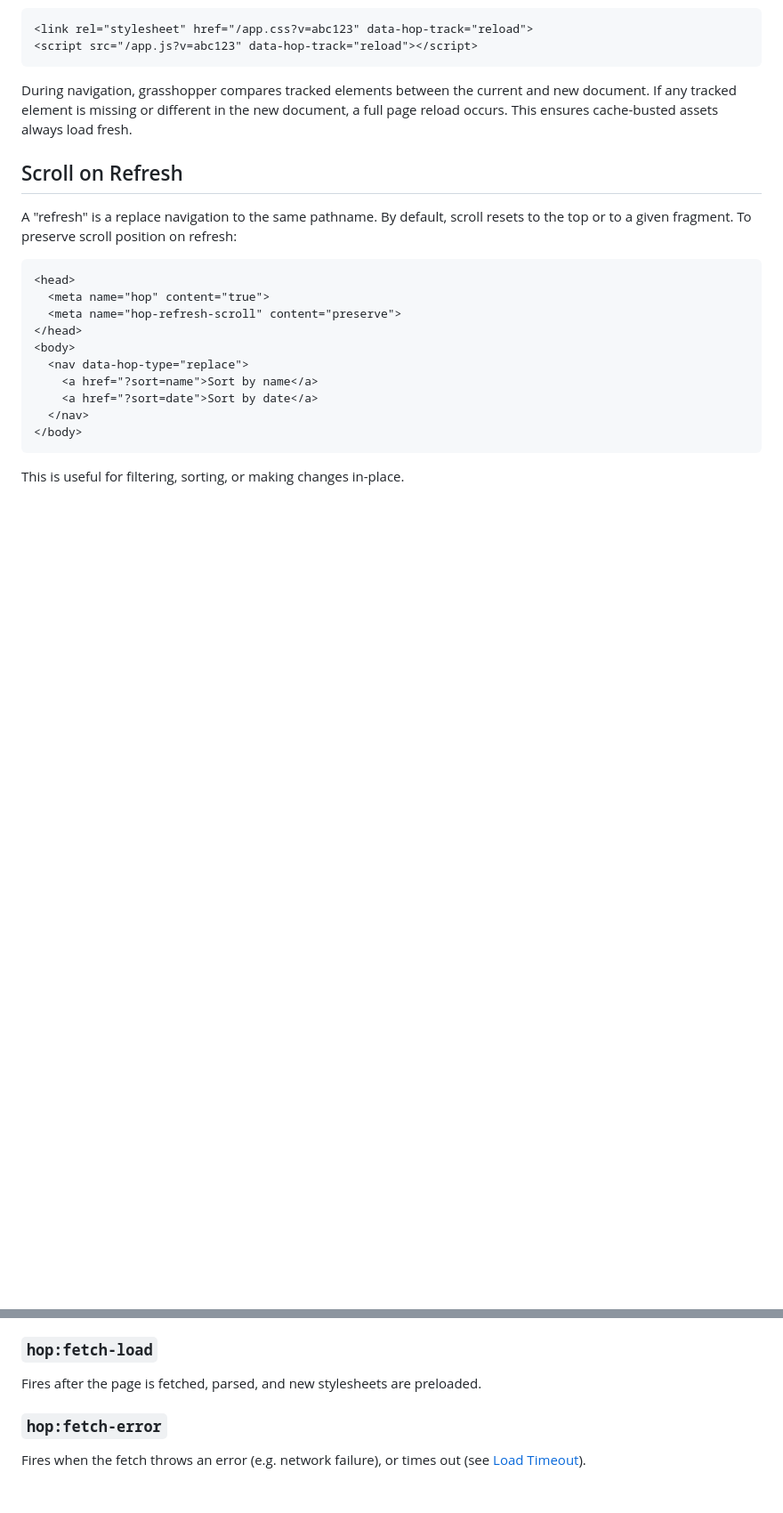
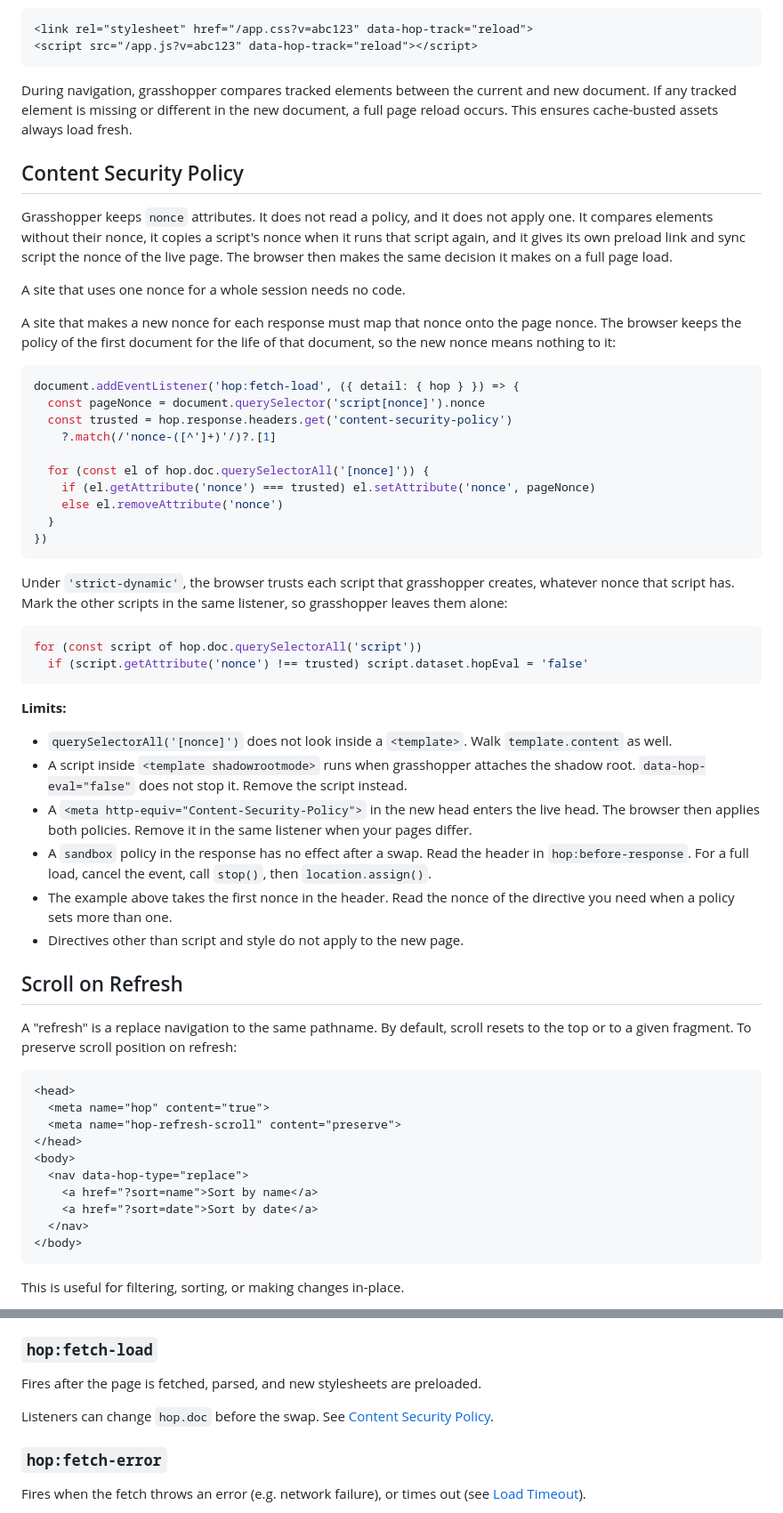
Before and after one commit to domchristie/grasshopper, a Markdown page: README.md, 2 parts joined by grey strips. Shown at 89% size. GitHub-like rendering; blank space fills up the shorter version.

Commit message:
Document CSP nonce handling

````diff
--- a/README.md
+++ b/README.md
@@ -69,6 +69,42 @@ Add `data-hop-track="reload"` to elements (typically stylesheets or scripts) tha
 ```
 
 During navigation, grasshopper compares tracked elements between the current and new document. If any tracked element is missing or different in the new document, a full page reload occurs. This ensures cache-busted assets always load fresh.
+
+## Content Security Policy
+
+Grasshopper keeps `nonce` attributes. It does not read a policy, and it does not apply one. It compares elements without their nonce, it copies a script's nonce when it runs that script again, and it gives its own preload link and sync script the nonce of the live page. The browser then makes the same decision it makes on a full page load.
+
+A site that uses one nonce for a whole session needs no code.
+
+A site that makes a new nonce for each response must map that nonce onto the page nonce. The browser keeps the policy of the first document for the life of that document, so the new nonce means nothing to it:
+
+```js
+document.addEventListener('hop:fetch-load', ({ detail: { hop } }) => {
+  const pageNonce = document.querySelector('script[nonce]').nonce
+  const trusted = hop.response.headers.get('content-security-policy')
+    ?.match(/'nonce-([^']+)'/)?.[1]
+
+  for (const el of hop.doc.querySelectorAll('[nonce]')) {
+    if (el.getAttribute('nonce') === trusted) el.setAttribute('nonce', pageNonce)
+    else el.removeAttribute('nonce')
+  }
+})
+```
+
+Under `'strict-dynamic'`, the browser trusts each script that grasshopper creates, whatever nonce that script has. Mark the other scripts in the same listener, so grasshopper leaves them alone:
+
+```js
+for (const script of hop.doc.querySelectorAll('script'))
+  if (script.getAttribute('nonce') !== trusted) script.dataset.hopEval = 'false'
+```
+
+**Limits:**
+- `querySelectorAll('[nonce]')` does not look inside a `<template>`. Walk `template.content` as well.
+- A script inside `<template shadowrootmode>` runs when grasshopper attaches the shadow root. `data-hop-eval="false"` does not stop it. Remove the script instead.
+- A `<meta http-equiv="Content-Security-Policy">` in the new head enters the live head. The browser then applies both policies. Remove it in the same listener when your pages differ.
+- A `sandbox` policy in the response has no effect after a swap. Read the header in `hop:before-response`. For a full load, cancel the event, call `stop()`, then `location.assign()`.
+- The example above takes the first nonce in the header. Read the nonce of the directive you need when a policy sets more than one.
+- Directives other than script and style do not apply to the new page.
 
 ## Scroll on Refresh
 
@@ -204,6 +240,8 @@ Use `hop.response.clone()` if a listener needs the body, to prevent future read
 ### `hop:fetch-load`
 
 Fires after the page is fetched, parsed, and new stylesheets are preloaded.
+
+Listeners can change `hop.doc` before the swap. See [Content Security Policy](#content-security-policy).
 
 ### `hop:fetch-error`
 
````
Also changed, not shown: other parts of README.md (+1 -0 lines).
